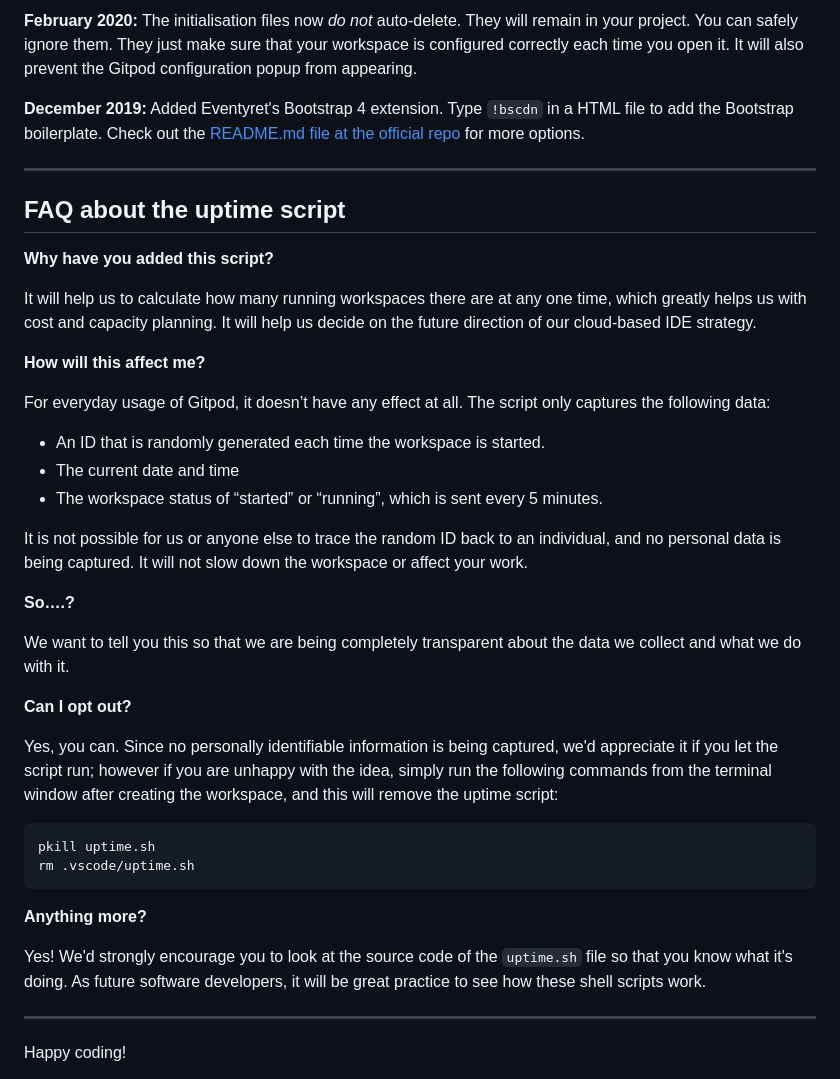
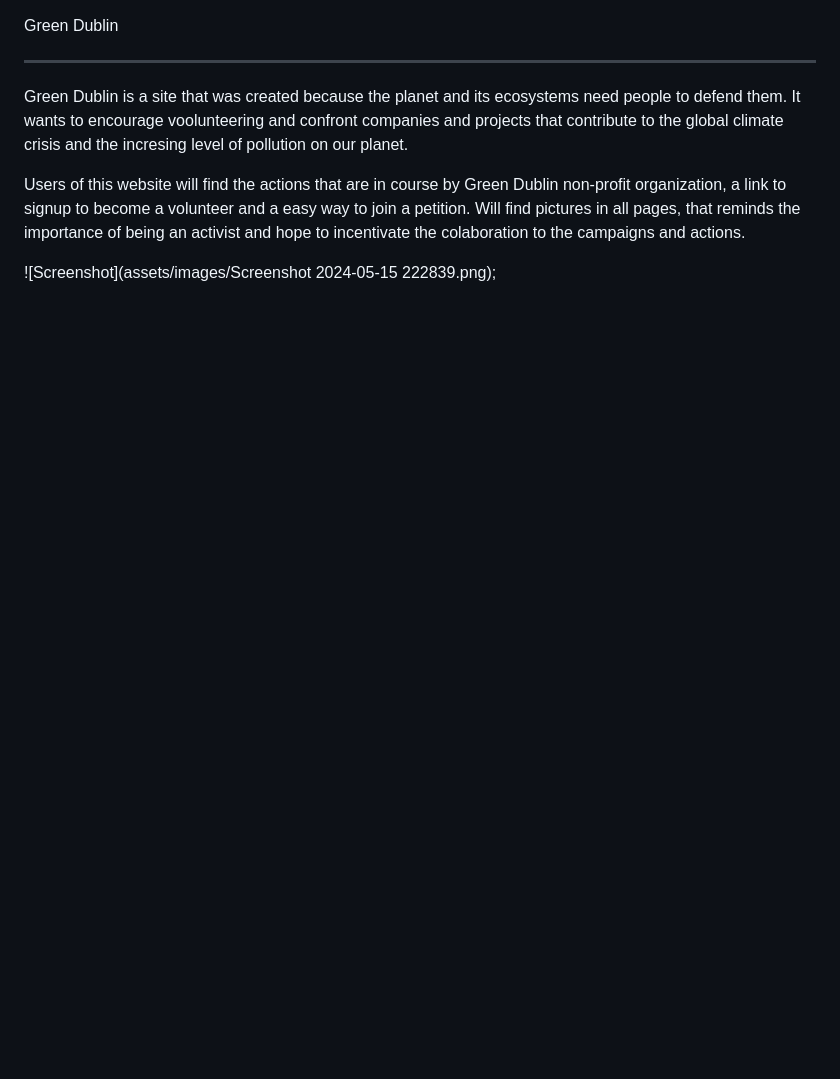
Before and after one commit to JuliDell/Green-Dublin, a Markdown page: README.md, the part around the change printed below. Drawn GitHub-style; blank space fills up the shorter version.

Commit message:
started readme

````diff
--- a/README.md
+++ b/README.md
@@ -71,42 +1,5 @@ We continually tweak and adjust this template to help give you the best experien
-**February 2020:** The initialisation files now _do not_ auto-delete. They will remain in your project. You can safely ignore them. They just make sure that your workspace is configured correctly each time you open it. It will also prevent the Gitpod configuration popup from appearing.
-
-**December 2019:** Added Eventyret's Bootstrap 4 extension. Type `!bscdn` in a HTML file to add the Bootstrap boilerplate. Check out the <a href="https://github.com/Eventyret/vscode-bcdn" target="_blank">README.md file at the official repo</a> for more options.
-
-------
-
-## FAQ about the uptime script
-
-**Why have you added this script?**
-
-It will help us to calculate how many running workspaces there are at any one time, which greatly helps us with cost and capacity planning. It will help us decide on the future direction of our cloud-based IDE strategy.
-
-**How will this affect me?**
-
-For everyday usage of Gitpod, it doesn’t have any effect at all. The script only captures the following data:
-
-- An ID that is randomly generated each time the workspace is started.
-- The current date and time
-- The workspace status of “started” or “running”, which is sent every 5 minutes.
-
-It is not possible for us or anyone else to trace the random ID back to an individual, and no personal data is being captured. It will not slow down the workspace or affect your work.
-
-**So….?**
-
-We want to tell you this so that we are being completely transparent about the data we collect and what we do with it.
-
-**Can I opt out?**
-
-Yes, you can. Since no personally identifiable information is being captured, we'd appreciate it if you let the script run; however if you are unhappy with the idea, simply run the following commands from the terminal window after creating the workspace, and this will remove the uptime script:
-
-```
-pkill uptime.sh
-rm .vscode/uptime.sh
-```
-
-**Anything more?**
-
-Yes! We'd strongly encourage you to look at the source code of the `uptime.sh` file so that you know what it's doing. As future software developers, it will be great practice to see how these shell scripts work.
-
----
-
-Happy coding!
+Green Dublin
+<hr>
+<p>Green Dublin is a site that was created because the planet and its ecosystems need people to defend them. It wants to encourage voolunteering and confront companies and projects that contribute to the global climate crisis and the incresing level of pollution on our planet.</p>
+<p>Users of this website will find the actions that are in course by Green Dublin non-profit organization, a link to signup to become a volunteer and a easy way to join a petition. Will find pictures in all pages, that reminds the importance of being an activist and hope to incentivate the colaboration to the campaigns and actions. </p>
+![Screenshot](assets/images/Screenshot 2024-05-15 222839.png);
````
Also changed, not shown: other parts of README.md (+0 -70 lines), assets/images/Screenshot 2024-05-15 222839.png (added).
